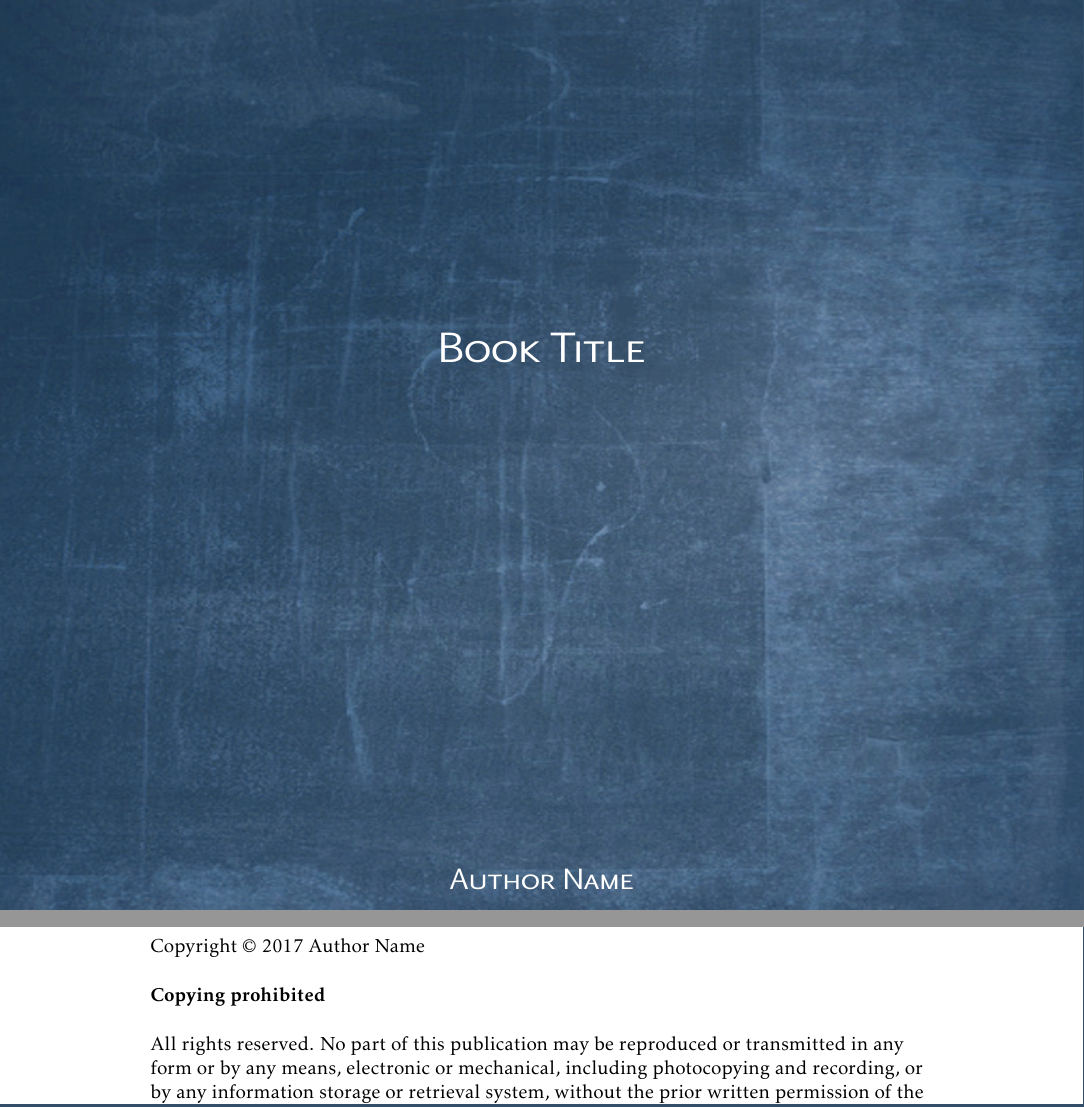
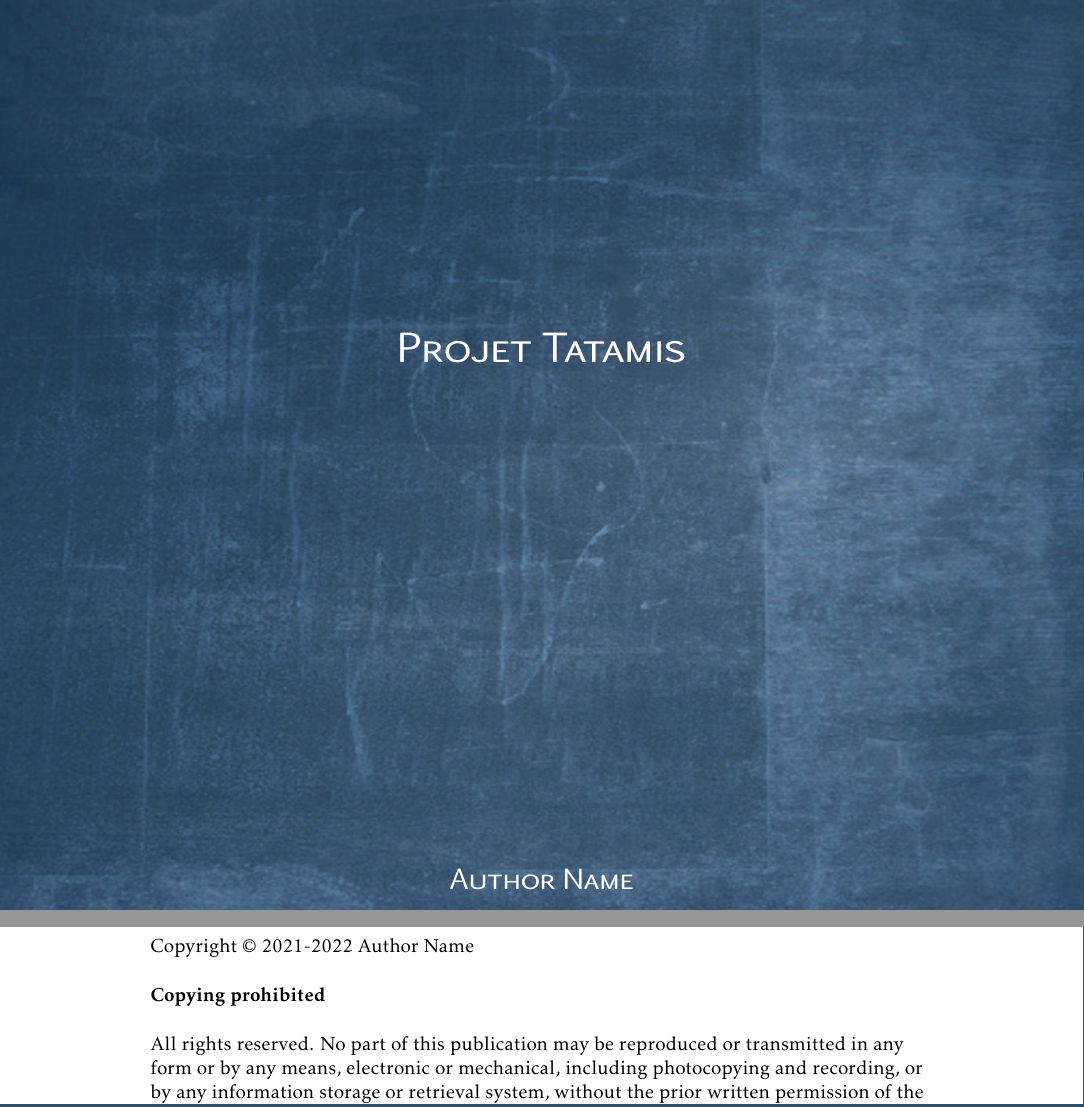
Before and after one commit to bubobou/tatamis, a LaTeX book (rapport/rapport.tex): two parts of pages 1 and 2 of 6, joined at a grey line, cut at the place of the change. The pictures show the PDF file rapport/rapport.pdf that the author committed with the source.

Commit message:
ajout titre rapport

```diff
--- a/rapport/rapport.tex
+++ b/rapport/rapport.tex
@@ -2,10 +2,10 @@
 
 \begin{document}
 
-\tsbook{Book Title}
+\tsbook{Projet Tatamis}
        {Author Name}
        {Cover Designer}
-       {2017}
+       {2021-2022}
        {xxxxx}{xxx--xx--xxxx--xx--x}{0.0}
        {Publisher}
        {City}
```
Also changed, not shown: rapport/rapport.pdf, 1 other file.
